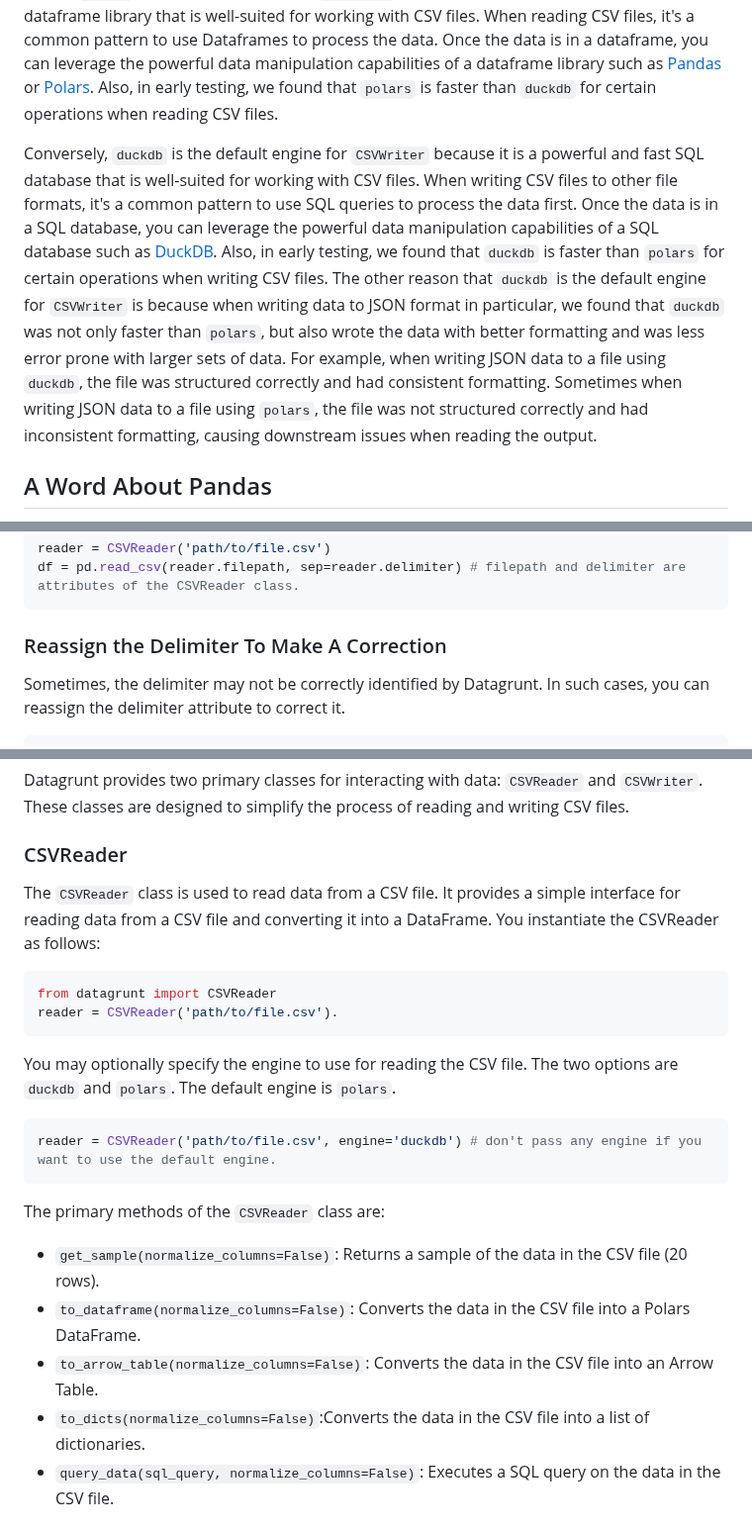
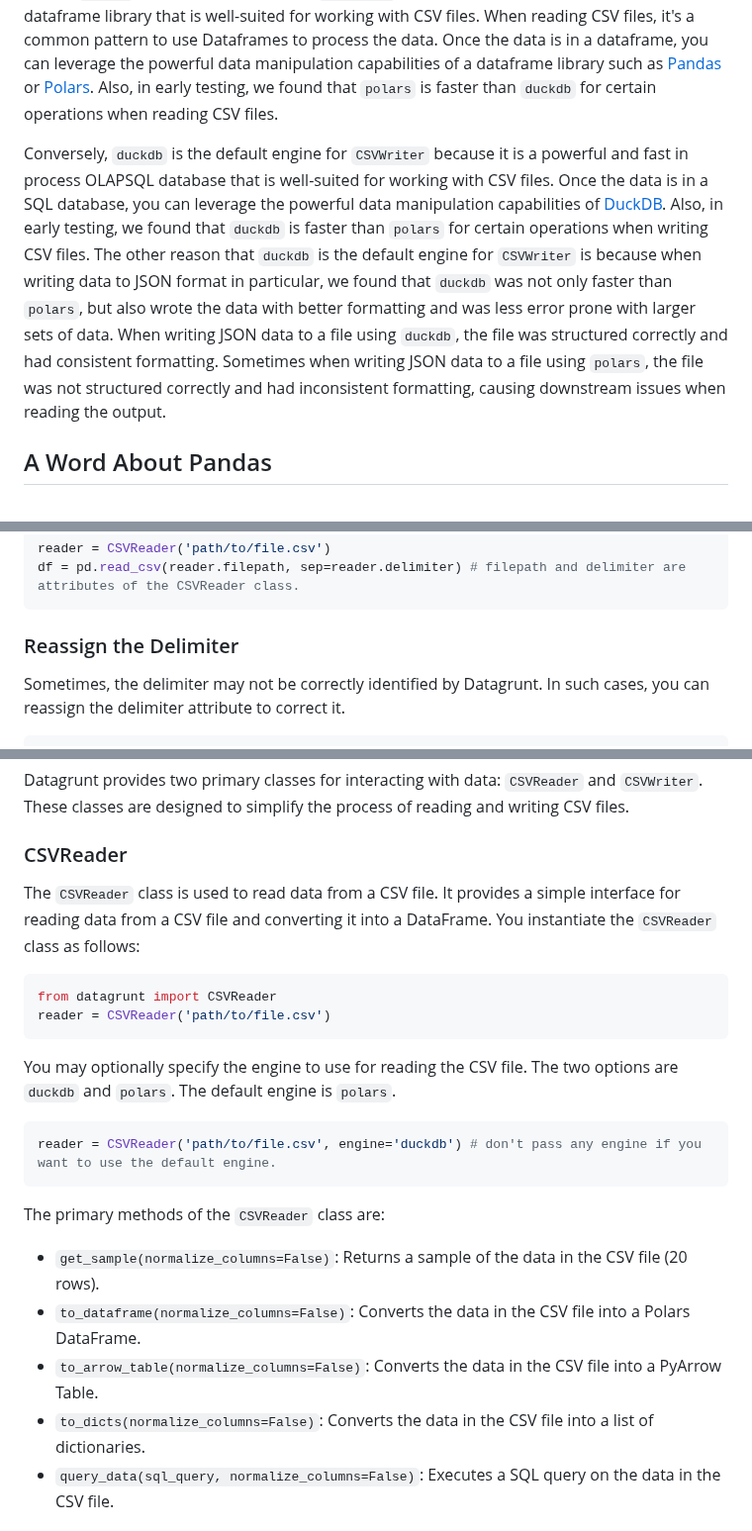
Before and after one commit to pmgraham/datagrunt, a Markdown page: docs/README.md, 3 parts joined by grey strips. Shown at 99% size. GitHub-like rendering.

Commit message:
clarifying details in docs

````diff
--- a/docs/README.md
+++ b/docs/README.md
@@ -56,10 +56,10 @@ Datagrunt provides two engines for working with CSV files: DuckDB and Polars. Wh
 The reason `polars` is the default engine for `CSVReader` is because it is a powerful and fast dataframe library that is well-suited for working with CSV files. When reading CSV files, it's a common pattern to use Dataframes to process the data.
 Once the data is in a dataframe, you can leverage the powerful data manipulation capabilities of a dataframe library such as [Pandas](https://pandas.pydata.org) or [Polars](https://pola.rs). Also, in early testing, we found that `polars` is faster than `duckdb` for certain operations when reading CSV files.
 
-Conversely, `duckdb` is the default engine for `CSVWriter` because it is a powerful and fast SQL database that is well-suited for working with CSV files. When writing CSV files to other file formats, it's a common pattern to use SQL queries to process the data first.
-Once the data is in a SQL database, you can leverage the powerful data manipulation capabilities of a SQL database such as [DuckDB](https://duckdb.org). Also, in early testing, we found that `duckdb` is faster than `polars` for certain operations when writing CSV files.
+Conversely, `duckdb` is the default engine for `CSVWriter` because it is a powerful and fast in process OLAPSQL database that is well-suited for working with CSV files. Once the data is in a SQL database, you can leverage the powerful data manipulation capabilities of [DuckDB](https://duckdb.org).
+Also, in early testing, we found that `duckdb` is faster than `polars` for certain operations when writing CSV files.
 The other reason that `duckdb` is the default engine for `CSVWriter` is because when writing data to JSON format in particular, we found that `duckdb` was not only faster than `polars`, but also wrote the data with better formatting and was less error prone with larger
-sets of data. For example, when writing JSON data to a file using `duckdb`, the file was structured correctly and had consistent formatting. Sometimes when writing JSON data to a file using `polars`, the file was not structured correctly and had inconsistent formatting, causing
+sets of data. When writing JSON data to a file using `duckdb`, the file was structured correctly and had consistent formatting. Sometimes when writing JSON data to a file using `polars`, the file was not structured correctly and had inconsistent formatting, causing
 downstream issues when reading the output.
 
 ## A Word About Pandas
@@ -190,7 +188,7 @@ reader = CSVReader('path/to/file.csv')
 df = pd.read_csv(reader.filepath, sep=reader.delimiter) # filepath and delimiter are attributes of the CSVReader class.
 ```
 
-### Reassign the Delimiter To Make A Correction
+### Reassign the Delimiter
 
 Sometimes, the delimiter may not be correctly identified by Datagrunt. In such cases, you can reassign the delimiter attribute to correct it.
 ```python
@@ -208,15 +206,13 @@ By updating the delimiter attribute, you can ensure the `CSVReader` object will
 Datagrunt provides two primary classes for interacting with data: `CSVReader` and `CSVWriter`. These classes are designed to simplify the process of reading and writing CSV files.
 
 ### CSVReader
-The `CSVReader` class is used to read data from a CSV file. It provides a simple interface for reading data from a CSV file and converting it into a DataFrame. You instantiate the CSVReader as follows:
-
+The `CSVReader` class is used to read data from a CSV file. It provides a simple interface for reading data from a CSV file and converting it into a DataFrame. You instantiate the `CSVReader` class as follows:
 ```python
 from datagrunt import CSVReader
-reader = CSVReader('path/to/file.csv').
+reader = CSVReader('path/to/file.csv')
 ```
 
 You may optionally specify the engine to use for reading the CSV file. The two options are `duckdb` and `polars`. The default engine is `polars`.
-
 ```python
 reader = CSVReader('path/to/file.csv', engine='duckdb') # don't pass any engine if you want to use the default engine.
 ```
@@ -224,8 +220,8 @@ reader = CSVReader('path/to/file.csv', engine='duckdb') # don't pass any engine
 The primary methods of the `CSVReader` class are:
 - `get_sample(normalize_columns=False)`: Returns a sample of the data in the CSV file (20 rows).
 - `to_dataframe(normalize_columns=False)`: Converts the data in the CSV file into a Polars DataFrame.
-- `to_arrow_table(normalize_columns=False)`: Converts the data in the CSV file into an Arrow Table.
-- `to_dicts(normalize_columns=False)`:Converts the data in the CSV file into a list of dictionaries.
+- `to_arrow_table(normalize_columns=False)`: Converts the data in the CSV file into a PyArrow Table.
+- `to_dicts(normalize_columns=False)`: Converts the data in the CSV file into a list of dictionaries.
 - `query_data(sql_query, normalize_columns=False)`: Executes a SQL query on the data in the CSV file.
 
 ### CSVWriter
````
Also changed, not shown: other parts of docs/README.md (+2 -4 lines).
